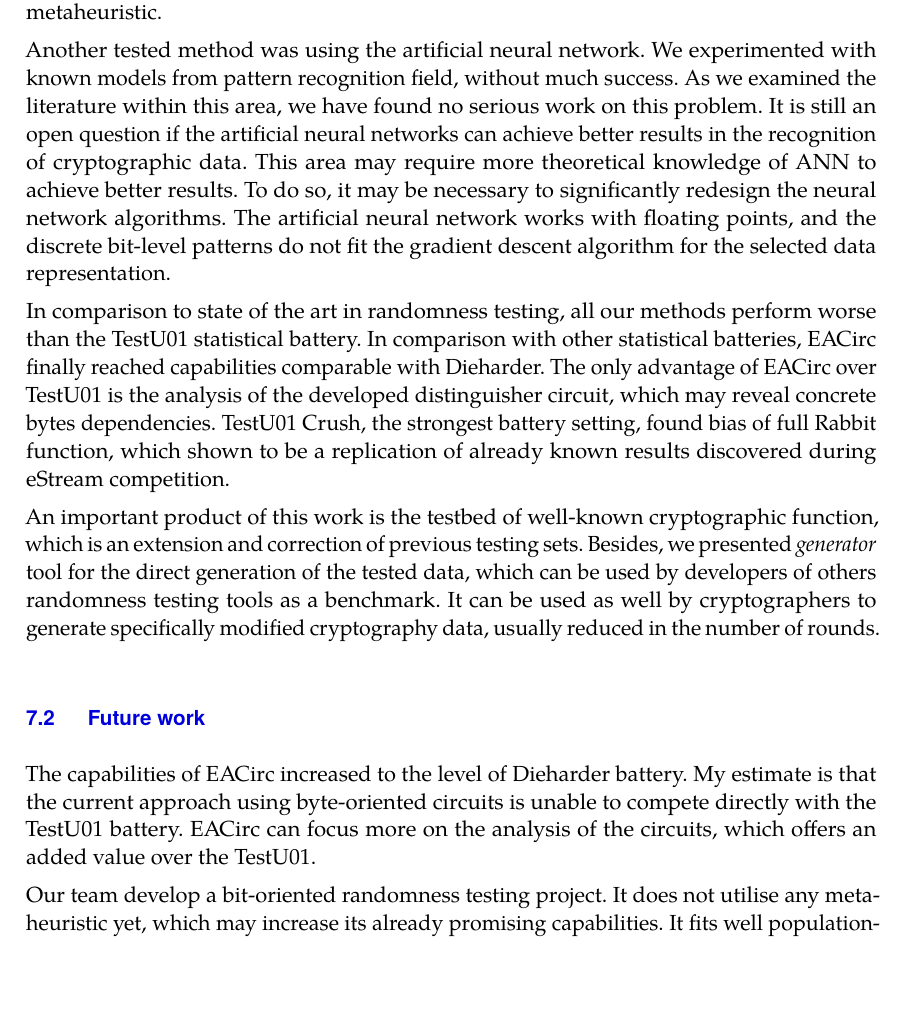
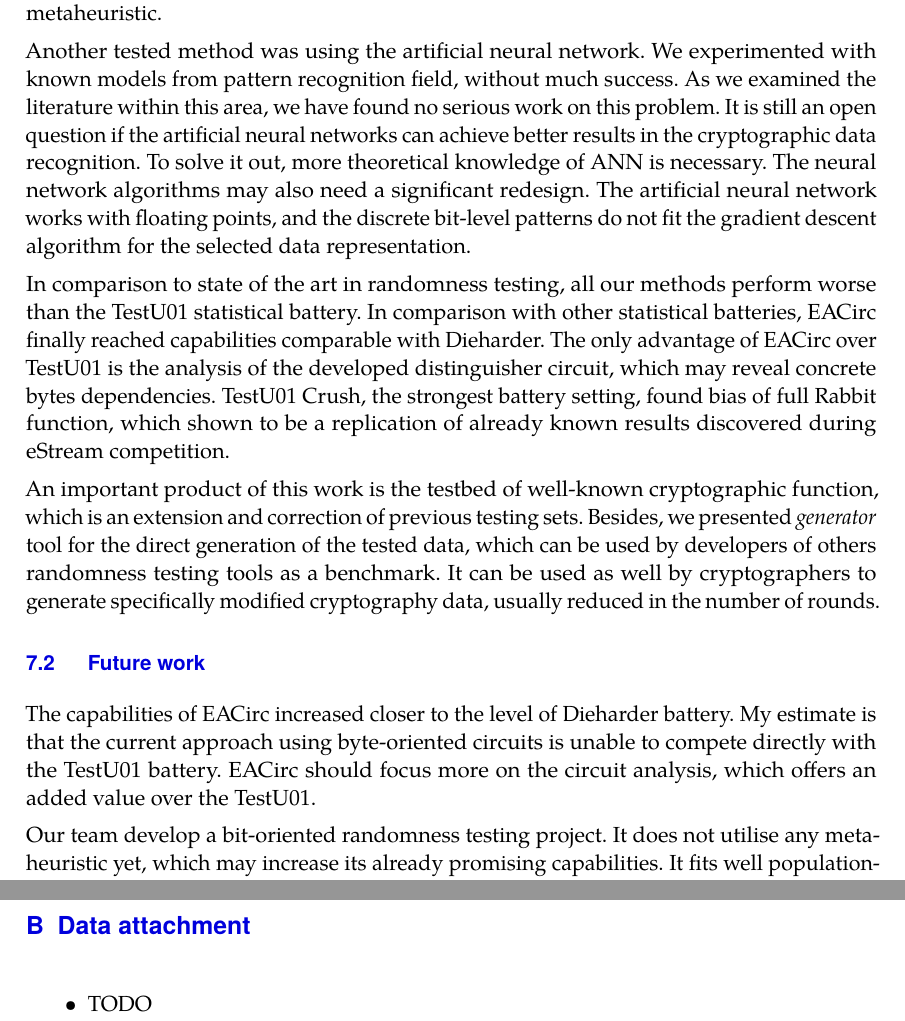
Before and after one commit to Bender250/master-thesis, a LaTeX thesis (text/thesis.tex): part of page 45 of 55 before the commit and two parts of pages 45 and 54 of 56 after it, the two joined at a grey line, cut so that both start at the same text, the shorter picture padded with empty space. Compiled offline with pdfLaTeX.

Commit message:
Text: figures files

```diff
--- a/text/thesis.tex
+++ b/text/thesis.tex
@@ -66,13 +66,15 @@ This thesis has three main contributions. The first is a development of a testbe
 }
 
 \thesislong{thanks}{%
-I would like to thank members of CRoCS laboratory for a friendly environment with productive seasons and joyful fun and relaxation topics. From those, I thank EACirc team members for consulting and criticising the research presented in this thesis. Martin, Valdemar and Lubo gave me invaluable help with the thesis text. Especially I thank Petr for supervising me with his never-ending enthusiasm for science at all.\\\\%
+I would like to thank members of CRoCS laboratory for a friendly environment with productive seasons, joyful fun, and relaxation topics. From those, I thank EACirc team members for consulting and criticising the research presented in this thesis. Martin, Valdemar and Lubo gave me invaluable help with the thesis text. Especially I thank Petr for supervising me with his never-ending enthusiasm for science at all.\\\\%
 %
-I apologise to my friends, who deserved more of my presence, but they still kept me at least a bit social. I am very grateful to my girlfriend Marta, who never left me being normal and bored by the work, as well as having any unused free time.\\\\%
+I apologise to my friends, who deserved more of my presence, but they still kept me at least a bit social. I am very grateful to my girlfriend Marta, who never left me being normal and bored by the work. Thanks to her, I never had any unused free time.\\\\%
 %
 Most of all I owe to my parents, who always stand behind me. You always sensed the moments, when I need a help and surprised me with nice support. I am proud of having you, thanks.
 
-\vspace*{7cm}\noindent{}\hspace*{-0.1cm}
+
+
+\vspace*{11cm}\noindent{}\hspace*{-0.1cm}
 Computational resources were supplied by the Ministry of Education, Youth and Sports of the Czech Republic under the Projects CESNET (Project No. LM2015042) and CERIT-Scientific Cloud (Project No. LM2015085) provided within the program Projects of Large Research, Development and Innovations Infrastructures.\\\\%
 %
 We also acknowledge the support of Czech Science Foundation, the project GA16-08565S.
@@ -1251,7 +1253,7 @@ Genetic algorithms were also used for analysis of four-round DES~\cite{song2007c
 
 This work analysed the application of metaheuristics in randomness testing tools, especially in EACirc. The possibility of implementation with the potential issues was discussed in \cref{chap:metaheuristics}. We extended EACirc tool by three new metaheuristics that represented different single-solution metaheuristics types. Guided local search metaheuristic performs better than the former algorithm. In addition, we showed it significantly simplify output distinguisher, which reduces the complexity of further cryptanalysis. Therefore, guided local search will be incorporated into the following release of the EACirc tool as the default metaheuristic.
 
-Another tested method was using the artificial neural network. We experimented with known models from pattern recognition field, without much success. As we examined the literature within this area, we have found no serious work on this problem. It is still an open question if the artificial neural networks can achieve better results in the recognition of cryptographic data. This area may require more theoretical knowledge of ANN to achieve better results. To do so, it may be necessary to significantly redesign the neural network algorithms. The artificial neural network works with floating points, and the discrete bit-level patterns do not fit the gradient descent algorithm for the selected data representation.
+Another tested method was using the artificial neural network. We experimented with known models from pattern recognition field, without much success. As we examined the literature within this area, we have found no serious work on this problem. It is still an open question if the artificial neural networks can achieve better results in the cryptographic data recognition. To solve it out, more theoretical knowledge of ANN is necessary. The neural network algorithms may also need a significant redesign. The artificial neural network works with floating points, and the discrete bit-level patterns do not fit the gradient descent algorithm for the selected data representation.
 
 In comparison to state of the art in randomness testing, all our methods perform worse than the TestU01 statistical battery. In comparison with other statistical batteries, EACirc finally reached capabilities comparable with Dieharder. The only advantage of EACirc over TestU01 is the analysis of the developed distinguisher circuit, which may reveal concrete bytes dependencies. TestU01 Crush, the strongest battery setting, found bias of full Rabbit function, which shown to be a replication of already known results discovered during eStream competition.
 
@@ -1260,7 +1262,7 @@ An important product of this work is the testbed of well-known cryptographic fun
 \section{Future work}
 \label{sec:conclusion-future}
 
-The capabilities of EACirc increased to the level of Dieharder battery. My estimate is that the current approach using byte-oriented circuits is unable to compete directly with the TestU01 battery. EACirc can focus more on the analysis of the circuits, which offers an added value over the TestU01.
+The capabilities of EACirc increased closer to the level of Dieharder battery. My estimate is that the current approach using byte-oriented circuits is unable to compete directly with the TestU01 battery. EACirc should focus more on the circuit analysis, which offers an added value over the TestU01.
 
 Our team develop a bit-oriented randomness testing project. It does not utilise any metaheuristic yet, which may increase its already promising capabilities. It fits well population-based metaheuristic, such as evolutionary algorithms or swarm intelligence. The work on the integration of those metaheuristics already started within this thesis.
 
@@ -1311,6 +1313,13 @@ Regarding the artificial neural network, we began cooperation with pattern recog
     \item[Trully random number generator (TRNG)] (sometimes called hardware RNG) generates the random data from the physical process.
     \item[Weight evaluator] is method for \textit{fitness} evaluation based on \textit{binary weight} of the circuits outputs. If the number of ones output by the circuit per tested dataset significantly differs from the number of ones from the reference dataset, then the tested data are non-random.
 \end{description}
+
+\chapter{Data attachment}
+\label{chap:app-data}
+
+\begin{itemize}
+    \item TODO
+\end{itemize}
 
 \chapter{Single-solution metaheuristics results}
 \label{chap:app-ss-res}
```
Also changed, not shown: text/graphics/ann/ann.pdf (added), text/graphics/ann/cnn.pdf (added), 1 other file. Lines whose indentation alone changed are shown as unchanged.
